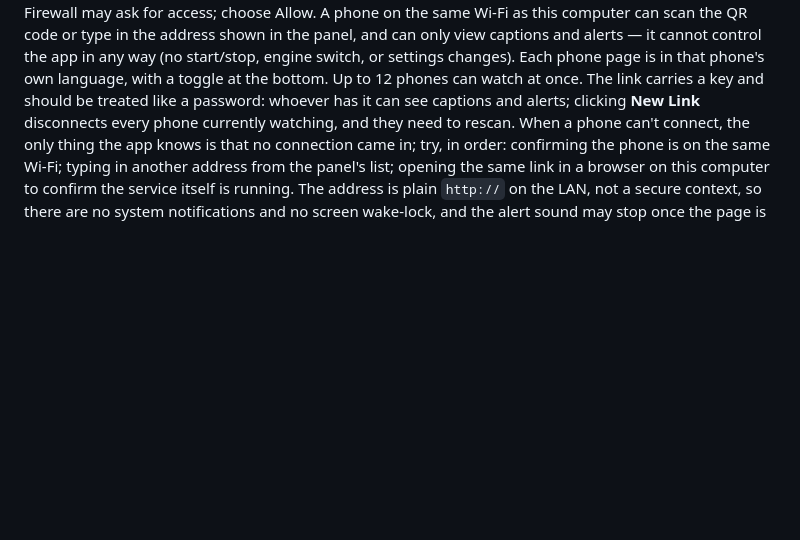
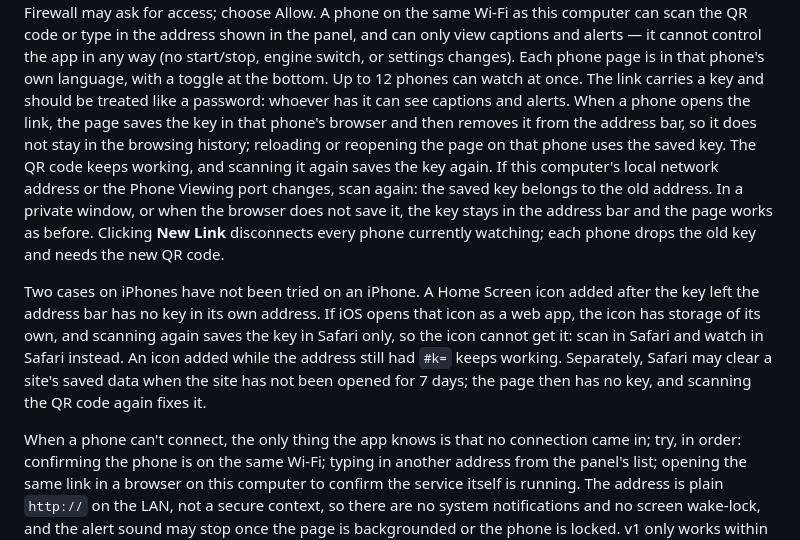
Before and after one commit to EM917/tiktok-live-translator, a Markdown page: docs/faq.md, the part around the change. Drawn GitHub-style; blank space fills up the shorter version.

```diff
--- a/docs/faq.md
+++ b/docs/faq.md
@@ -271,8 +271,26 @@ captions and alerts — it cannot control the app in any way (no start/stop,
 engine switch, or settings changes). Each phone page is in that phone's own
 language, with a toggle at the bottom. Up to 12 phones can watch at once. The
 link carries a key and should be treated like a password: whoever has it can
-see captions and alerts; clicking **New Link** disconnects every phone
-currently watching, and they need to rescan. When a phone can't connect, the
+see captions and alerts. When a phone opens the link, the page saves the key in
+that phone's browser and then removes it from the address bar, so it does not
+stay in the browsing history; reloading or reopening the page on that phone
+uses the saved key. The QR code keeps working, and scanning it again saves the
+key again. If this computer's local network address or the Phone Viewing port
+changes, scan again: the saved key belongs to the old address. In a private
+window, or when the browser does not save it, the key stays in the address bar
+and the page works as before. Clicking **New Link** disconnects every phone
+currently watching; each phone drops the old key and needs the new QR code.
+
+Two cases on iPhones have not been tried on an iPhone. A Home Screen icon added
+after the key left the address bar has no key in its own address. If iOS opens
+that icon as a web app, the icon has storage of its own, and scanning again
+saves the key in Safari only, so the icon cannot get it: scan in Safari and
+watch in Safari instead. An icon added while the address still had `#k=` keeps
+working. Separately, Safari may clear a site's saved data when the site has not
+been opened for 7 days; the page then has no key, and scanning the QR code again
+fixes it.
+
+When a phone can't connect, the
 only thing the app knows is that no connection came in; try, in order:
 confirming the phone is on the same Wi-Fi; typing in another address from the
 panel's list; opening the same link in a browser on this computer to confirm
```
Also changed, not shown: README.md (+2 -2 lines), docs/faq.zh-CN.md (+13 -2 lines).
